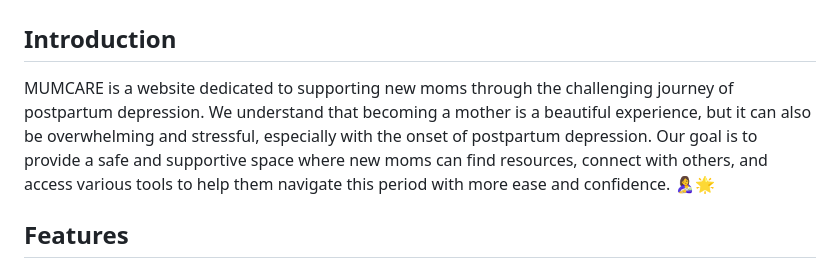
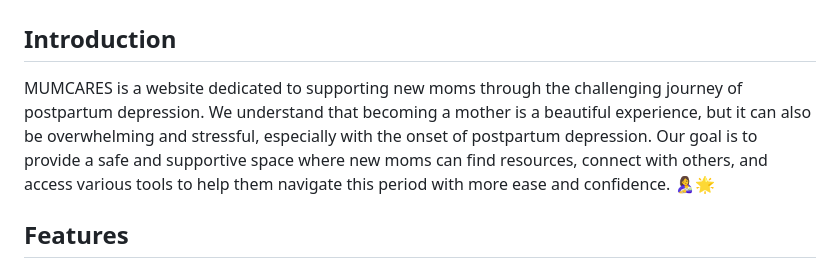
Before and after one commit to barkhaaroraa/MumCare, a Markdown page: README.md, the part around the change. Rendered like a GitHub page.

```diff
--- a/README.md
+++ b/README.md
@@ -1,7 +1,7 @@
 # MUMCARES: Your Safe Space for Postpartum Support 🌼
 
 ## Introduction
-MUMCARE is a website dedicated to supporting new moms through the challenging journey of postpartum depression. We understand that becoming a mother is a beautiful experience, but it can also be overwhelming and stressful, especially with the onset of postpartum depression. Our goal is to provide a safe and supportive space where new moms can find resources, connect with others, and access various tools to help them navigate this period with more ease and confidence. 🤱🌟
+MUMCARES is a website dedicated to supporting new moms through the challenging journey of postpartum depression. We understand that becoming a mother is a beautiful experience, but it can also be overwhelming and stressful, especially with the onset of postpartum depression. Our goal is to provide a safe and supportive space where new moms can find resources, connect with others, and access various tools to help them navigate this period with more ease and confidence. 🤱🌟
 
 ## Features
 
```
